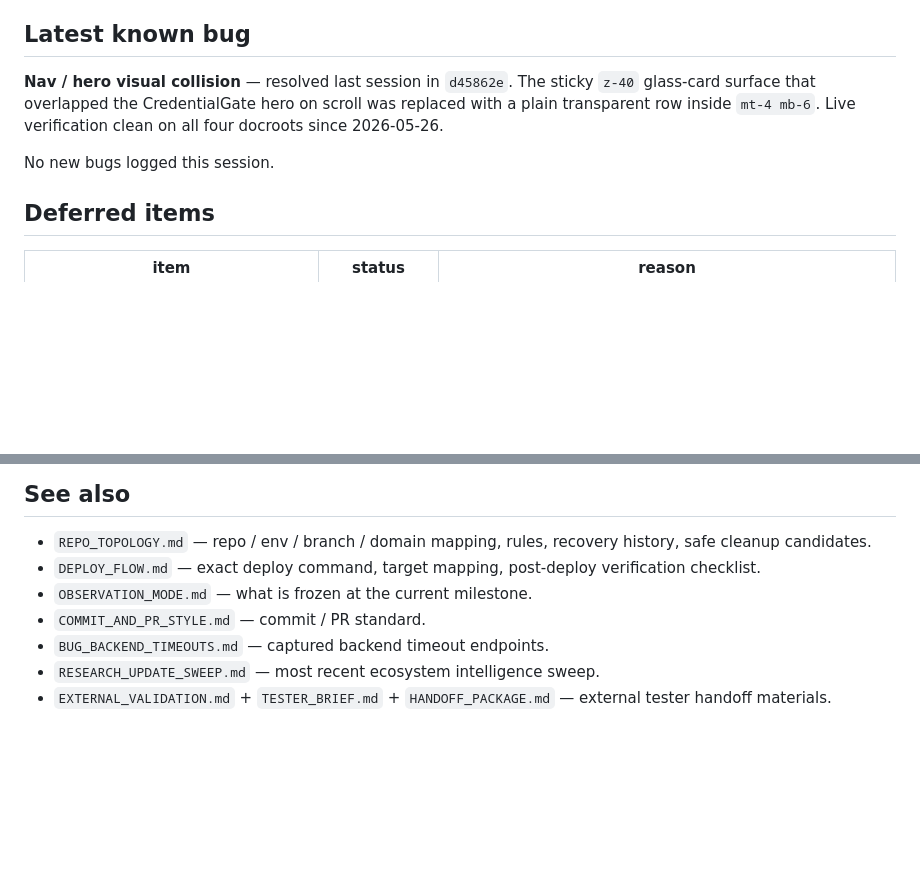
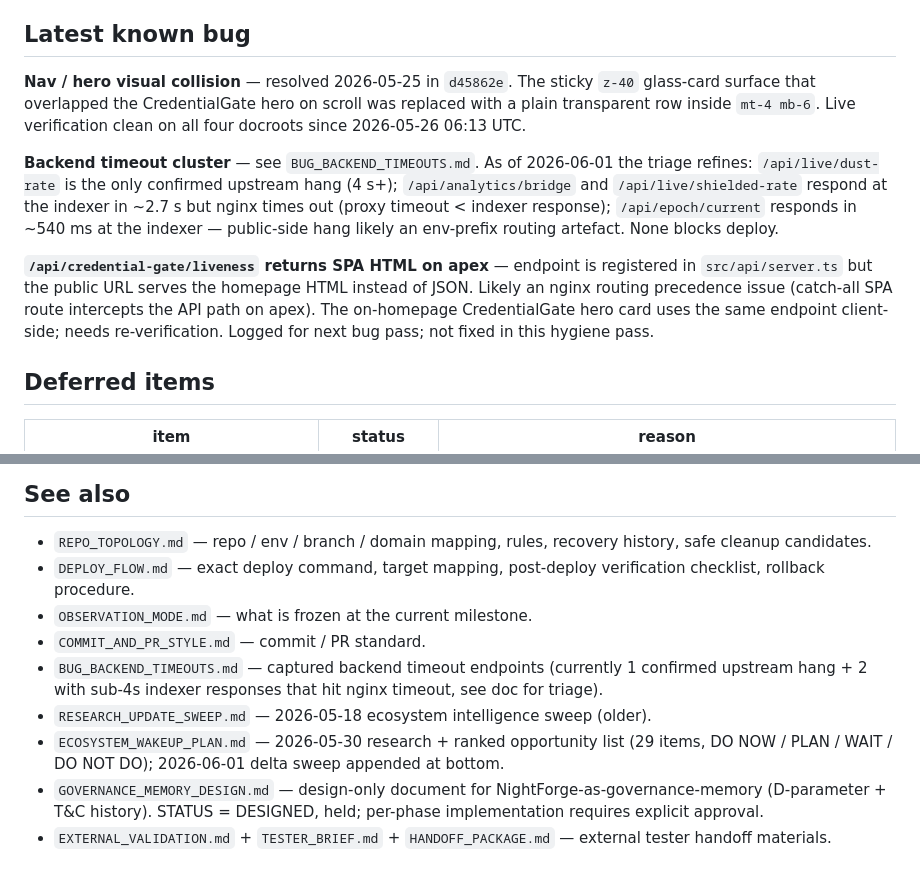
Before and after one commit to cryptoleo79/mainnet-explorer, a Markdown page: docs/SESSION_STATE.md, 2 parts joined by grey strips. GitHub-like rendering; blank space fills up the shorter version.

Commit message:
docs: cross-link new design docs and refresh latest-known-bug
Two-day-old session state was missing references to the docs added
in the same window: ECOSYSTEM_WAKEUP_PLAN.md (964ba9f) and
GOVERNANCE_MEMORY_DESIGN.md (4e956ef). Both are now cross-linked
in the See also section, with their current STATUS noted inline.

Latest known bug entry expanded with two real findings surfaced
in this hygiene pass:
 - Backend timeout triage refined: of the 4 endpoints in
   BUG_BACKEND_TIMEOUTS.md, /api/live/dust-rate is the only
   confirmed upstream hang. The others respond at the indexer
   sub-4s; the public-side timeout is nginx (proxy timeout) or
   an env-prefix routing artefact, not the backend.
 - /api/credential-gate/liveness on apex returns SPA HTML instead
   of JSON despite being registered in src/api/server.ts. Likely
   nginx catch-all SPA route intercepting the API path. Logged,
   not fixed in this hygiene pass.

BUG_BACKEND_TIMEOUTS.md note in the See also list also clarifies
the same refined triage.

No code change. No deploy behavior change. Pure cross-reference
and triage doc hygiene.

```diff
--- a/docs/SESSION_STATE.md
+++ b/docs/SESSION_STATE.md
@@ -86,9 +86,11 @@ See `REPO_TOPOLOGY.md` § Recovery History for the operational summary, and § S
 
 ## Latest known bug
 
-**Nav / hero visual collision** — resolved last session in `d45862e`. The sticky `z-40` glass-card surface that overlapped the CredentialGate hero on scroll was replaced with a plain transparent row inside `mt-4 mb-6`. Live verification clean on all four docroots since 2026-05-26.
+**Nav / hero visual collision** — resolved 2026-05-25 in `d45862e`. The sticky `z-40` glass-card surface that overlapped the CredentialGate hero on scroll was replaced with a plain transparent row inside `mt-4 mb-6`. Live verification clean on all four docroots since 2026-05-26 06:13 UTC.
 
-No new bugs logged this session.
+**Backend timeout cluster** — see `BUG_BACKEND_TIMEOUTS.md`. As of 2026-06-01 the triage refines: `/api/live/dust-rate` is the only confirmed upstream hang (4 s+); `/api/analytics/bridge` and `/api/live/shielded-rate` respond at the indexer in ~2.7 s but nginx times out (proxy timeout < indexer response); `/api/epoch/current` responds in ~540 ms at the indexer — public-side hang likely an env-prefix routing artefact. None blocks deploy.
+
+**`/api/credential-gate/liveness` returns SPA HTML on apex** — endpoint is registered in `src/api/server.ts` but the public URL serves the homepage HTML instead of JSON. Likely an nginx routing precedence issue (catch-all SPA route intercepts the API path on apex). The on-homepage CredentialGate hero card uses the same endpoint client-side; needs re-verification. Logged for next bug pass; not fixed in this hygiene pass.
 
 ## Deferred items
 
@@ -134,9 +136,11 @@ No new bugs logged this session.
 ## See also
 
 - `REPO_TOPOLOGY.md` — repo / env / branch / domain mapping, rules, recovery history, safe cleanup candidates.
-- `DEPLOY_FLOW.md` — exact deploy command, target mapping, post-deploy verification checklist.
+- `DEPLOY_FLOW.md` — exact deploy command, target mapping, post-deploy verification checklist, rollback procedure.
 - `OBSERVATION_MODE.md` — what is frozen at the current milestone.
 - `COMMIT_AND_PR_STYLE.md` — commit / PR standard.
-- `BUG_BACKEND_TIMEOUTS.md` — captured backend timeout endpoints.
-- `RESEARCH_UPDATE_SWEEP.md` — most recent ecosystem intelligence sweep.
+- `BUG_BACKEND_TIMEOUTS.md` — captured backend timeout endpoints (currently 1 confirmed upstream hang + 2 with sub-4s indexer responses that hit nginx timeout, see doc for triage).
+- `RESEARCH_UPDATE_SWEEP.md` — 2026-05-18 ecosystem intelligence sweep (older).
+- `ECOSYSTEM_WAKEUP_PLAN.md` — 2026-05-30 research + ranked opportunity list (29 items, DO NOW / PLAN / WAIT / DO NOT DO); 2026-06-01 delta sweep appended at bottom.
+- `GOVERNANCE_MEMORY_DESIGN.md` — design-only document for NightForge-as-governance-memory (D-parameter + T&C history). STATUS = DESIGNED, held; per-phase implementation requires explicit approval.
 - `EXTERNAL_VALIDATION.md` + `TESTER_BRIEF.md` + `HANDOFF_PACKAGE.md` — external tester handoff materials.
```
